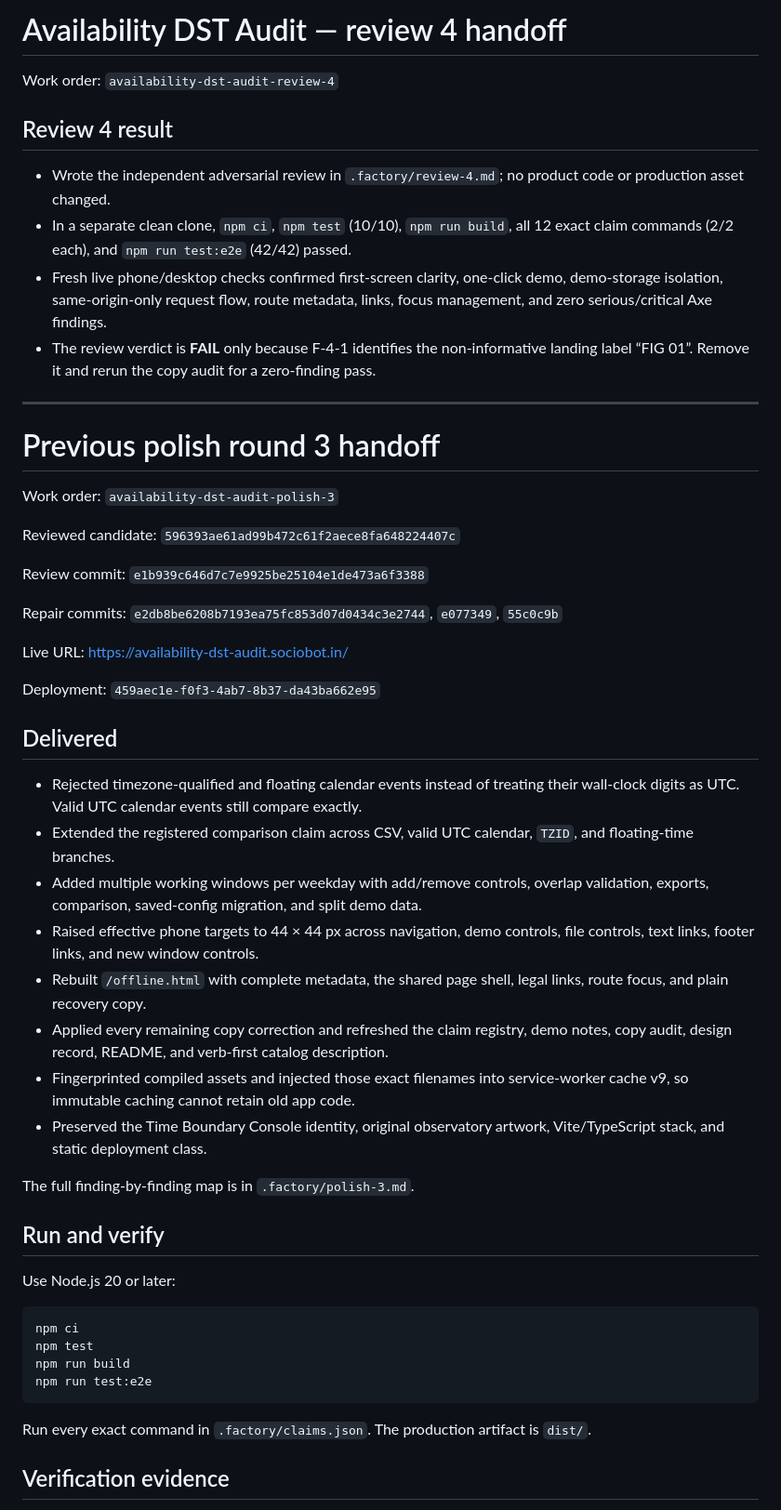
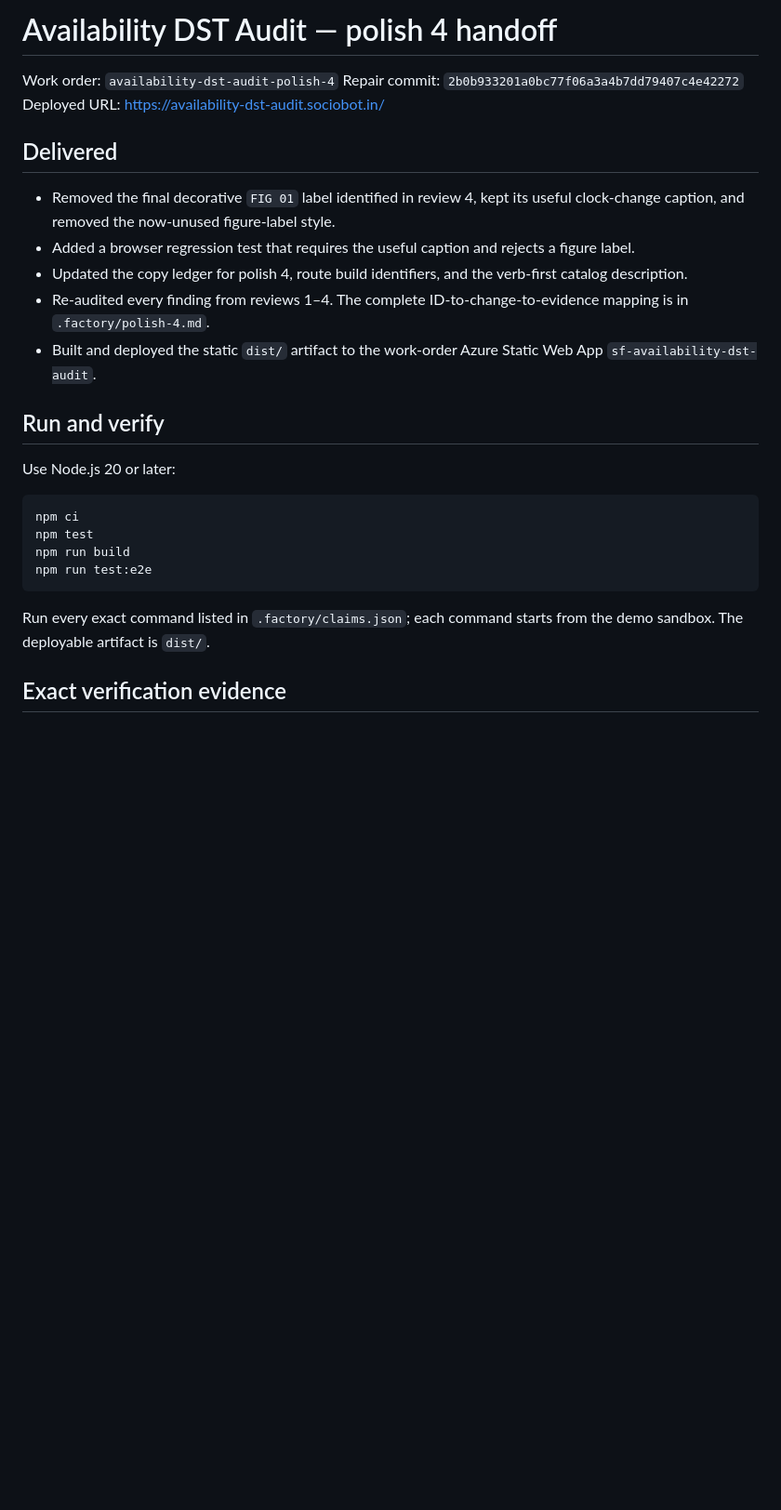
Before and after one commit to B-Divyesh/sf-availability-dst-audit, a Markdown page: .factory/handoff.md, the part around one of its changes. Shown at 93% size. Rendered like a GitHub page; blank space fills up the shorter version.

Commit message:
docs: record polish four verification

```diff
--- a/.factory/handoff.md
+++ b/.factory/handoff.md
@@ -1,42 +1,16 @@
-# Availability DST Audit — review 4 handoff
+# Availability DST Audit — polish 4 handoff
 
-Work order: `availability-dst-audit-review-4`
-
-## Review 4 result
-
-- Wrote the independent adversarial review in `.factory/review-4.md`; no product code or production asset changed.
-- In a separate clean clone, `npm ci`, `npm test` (10/10), `npm run build`, all 12 exact claim commands (2/2 each), and `npm run test:e2e` (42/42) passed.
-- Fresh live phone/desktop checks confirmed first-screen clarity, one-click demo, demo-storage isolation, same-origin-only request flow, route metadata, links, focus management, and zero serious/critical Axe findings.
-- The review verdict is **FAIL** only because F-4-1 identifies the non-informative landing label “FIG 01”. Remove it and rerun the copy audit for a zero-finding pass.
-
----
-
-# Previous polish round 3 handoff
-
-Work order: `availability-dst-audit-polish-3`
-
-Reviewed candidate: `596393ae61ad99b472c61f2aece8fa648224407c`
-
-Review commit: `e1b939c646d7c7e9925be25104e1de473a6f3388`
-
-Repair commits: `e2db8be6208b7193ea75fc853d07d0434c3e2744`, `e077349`, `55c0c9b`
-
-Live URL: <https://availability-dst-audit.sociobot.in/>
-
-Deployment: `459aec1e-f0f3-4ab7-8b37-da43ba662e95`
+Work order: `availability-dst-audit-polish-4`
+Repair commit: `2b0b933201a0bc77f06a3a4b7dd79407c4e42272`
+Deployed URL: <https://availability-dst-audit.sociobot.in/>
 
 ## Delivered
 
-- Rejected timezone-qualified and floating calendar events instead of treating their wall-clock digits as UTC. Valid UTC calendar events still compare exactly.
-- Extended the registered comparison claim across CSV, valid UTC calendar, `TZID`, and floating-time branches.
-- Added multiple working windows per weekday with add/remove controls, overlap validation, exports, comparison, saved-config migration, and split demo data.
-- Raised effective phone targets to 44 × 44 px across navigation, demo controls, file controls, text links, footer links, and new window controls.
-- Rebuilt `/offline.html` with complete metadata, the shared page shell, legal links, route focus, and plain recovery copy.
-- Applied every remaining copy correction and refreshed the claim registry, demo notes, copy audit, design record, README, and verb-first catalog description.
-- Fingerprinted compiled assets and injected those exact filenames into service-worker cache v9, so immutable caching cannot retain old app code.
-- Preserved the Time Boundary Console identity, original observatory artwork, Vite/TypeScript stack, and static deployment class.
-
-The full finding-by-finding map is in `.factory/polish-3.md`.
+- Removed the final decorative `FIG 01` label identified in review 4, kept its useful clock-change caption, and removed the now-unused figure-label style.
+- Added a browser regression test that requires the useful caption and rejects a figure label.
+- Updated the copy ledger for polish 4, route build identifiers, and the verb-first catalog description.
+- Re-audited every finding from reviews 1–4. The complete ID-to-change-to-evidence mapping is in `.factory/polish-4.md`.
+- Built and deployed the static `dist/` artifact to the work-order Azure Static Web App `sf-availability-dst-audit`.
 
 ## Run and verify
 
@@ -47,7 +21,7 @@ Use Node.js 20 or later:
     npm run build
     npm run test:e2e
 
-Run every exact command in `.factory/claims.json`. The production artifact is `dist/`.
+Run every exact command listed in `.factory/claims.json`; each command starts from the demo sandbox. The deployable artifact is `dist/`.
 
-## Verification evidence
+## Exact verification evidence
 
```
Also changed, not shown: other parts of .factory/handoff.md (+13 -20 lines), .factory/polish-4.md (added, +42 -0 lines).
